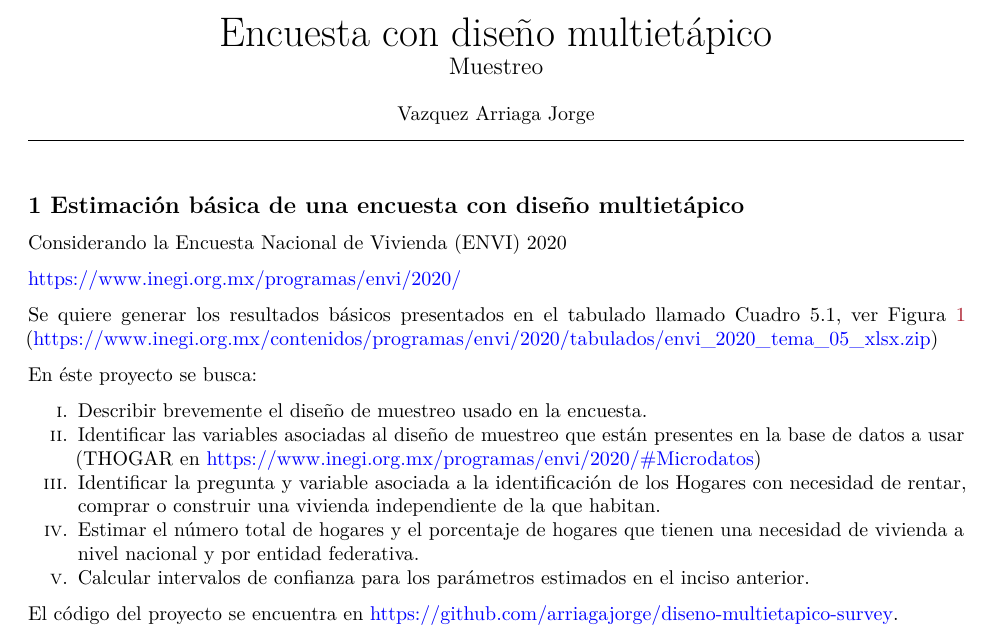
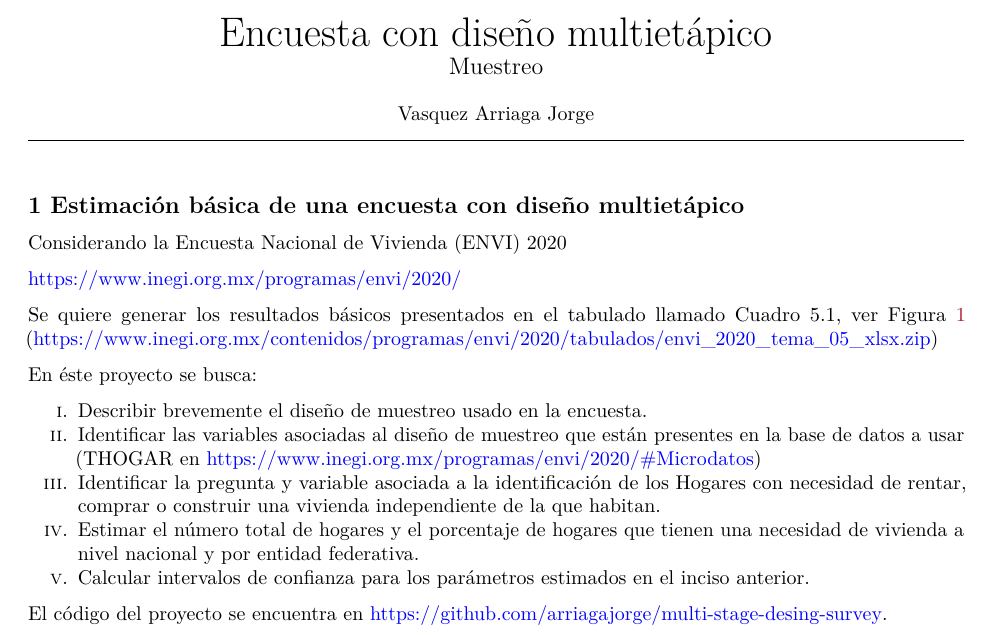
Before and after one commit to arriagajorge/diseno-multietapico-survey, a LaTeX document (files/Estimacion-basica-diseno-multi-etapico.tex): part of page 1 of 16, cut so that both start at the same text. Compiled offline with pdfLaTeX.

Commit message:
update PDF

```diff
--- a/files/Estimacion-basica-diseno-multi-etapico.tex
+++ b/files/Estimacion-basica-diseno-multi-etapico.tex
@@ -37,8 +37,8 @@
 \IfFileExists{xurl.sty}{\usepackage{xurl}}{} % add URL line breaks if available
 \IfFileExists{bookmark.sty}{\usepackage{bookmark}}{\usepackage{hyperref}}
 \hypersetup{
-  pdftitle={Examen 3A},
-  pdfauthor={Cruz Martínez Ricardo y Vasquez Arriaga Jorge},
+  pdftitle={Multi Stage Design Survey},
+  pdfauthor={Vasquez Arriaga Jorge},
   colorlinks=true,
   linkcolor=Maroon,
   filecolor=Maroon,
@@ -145,7 +145,7 @@
 \begin{table}[h]
 	\centering
 	\begin{tabular}{ll}
-		Vazquez Arriaga Jorge
+		Vasquez Arriaga Jorge
 	\end{tabular}
 \end{table}
 
@@ -194,7 +194,7 @@ En éste proyecto se busca:
 %   Considerar el porcentaje de hogares que tienen una necesidad de vivienda por entidad federativa, realizar un mapa de calor (Geographic Heat Map).
 \end{enumerate}
 
-El código del proyecto se encuentra en \href{https://github.com/arriagajorge/diseno-multietapico-survey}{https://github.com/arriagajorge/diseno-multietapico-survey}.
+El código del proyecto se encuentra en \href{https://github.com/arriagajorge/multi-stage-desing-survey}{https://github.com/arriagajorge/multi-stage-desing-survey}.
 
 \begin{figure}[H]
 \centering
```
Also changed, not shown: Estimacion-basica-diseno-multi-etapico.pdf, files/Estimacion-basica-diseno-multi-etapico.pdf, 2 other files.
